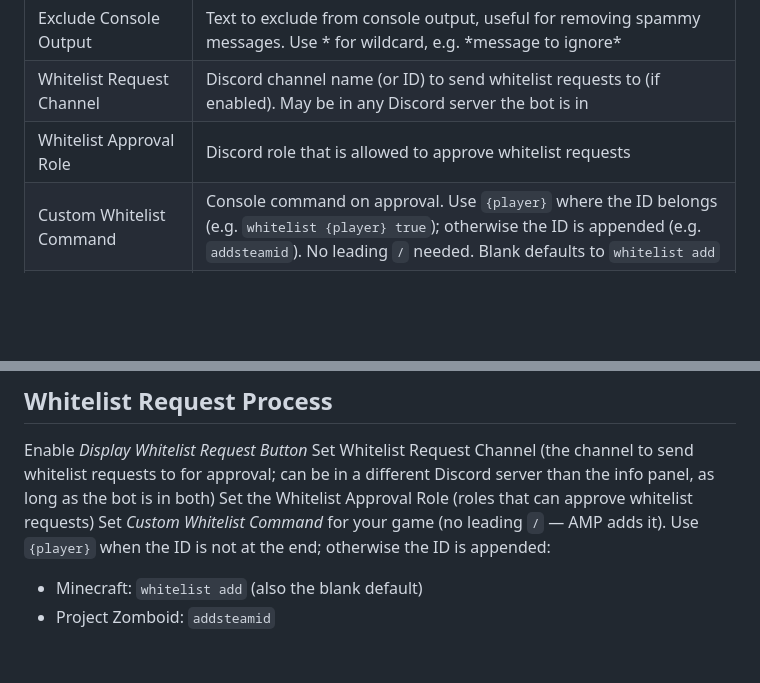
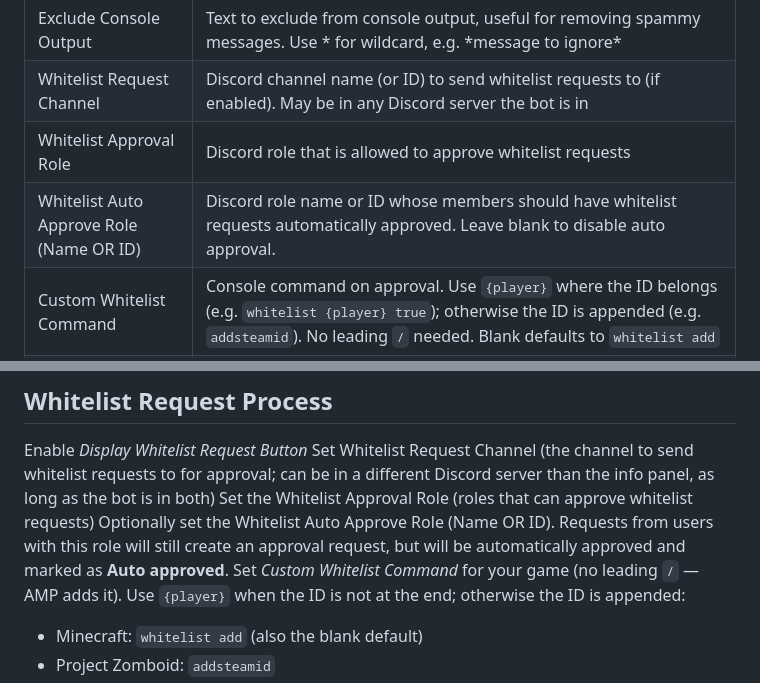
Before and after one commit to winglessraven/AMP-Discord-Bot, a Markdown page: README.md, 2 parts joined by grey strips. GitHub-like rendering; blank space fills up the shorter version.

Commit message:
Update README with Whitelist Auto Approve Role
Added option for Whitelist Auto Approve Role to README.

```diff
--- a/README.md
+++ b/README.md
@@ -152,6 +152,7 @@ Before the plugin can be used you need to configure AMP in a specific way.  **NO
 |Exclude Console Output|Text to exclude from console output, useful for removing spammy messages. Use * for wildcard, e.g. \*message to ignore\*|
 |Whitelist Request Channel|Discord channel name (or ID) to send whitelist requests to (if enabled). May be in any Discord server the bot is in|
 |Whitelist Approval Role|Discord role that is allowed to approve whitelist requests|
+|Whitelist Auto Approve Role (Name OR ID) | Discord role name or ID whose members should have whitelist requests automatically approved. Leave blank to disable auto approval.|
 |Custom Whitelist Command|Console command on approval. Use `{player}` where the ID belongs (e.g. `whitelist {player} true`); otherwise the ID is appended (e.g. `addsteamid`). No leading `/` needed. Blank defaults to `whitelist add`|
 |Whitelist Player ID Type|`Username` (default) or `SteamID`. Controls the modal prompt and validates Steam64 IDs when set to `SteamID`|
 |Enable Web Panel|Enable the web panel. This will create a html file in a similar format to the Discord info panel for website embeds. Additional steps are required to map the html file to make it accessible. See the [Wiki](https://github.com/winglessraven/AMP-Discord-Bot/wiki/Configure-the-Web-Panel)|
@@ -171,6 +172,7 @@ The `Discord Bot Game Specific` section is for game specific settings. These wil
 Enable *Display Whitelist Request Button*
 Set Whitelist Request Channel (the channel to send whitelist requests to for approval; can be in a different Discord server than the info panel, as long as the bot is in both)
 Set the Whitelist Approval Role (roles that can approve whitelist requests)
+Optionally set the Whitelist Auto Approve Role (Name OR ID). Requests from users with this role will still create an approval request, but will be automatically approved and marked as **Auto approved**.
 Set *Custom Whitelist Command* for your game (no leading `/` — AMP adds it). Use `{player}` when the ID is not at the end; otherwise the ID is appended:
 - Minecraft: `whitelist add` (also the blank default)
 - Project Zomboid: `addsteamid`
```
